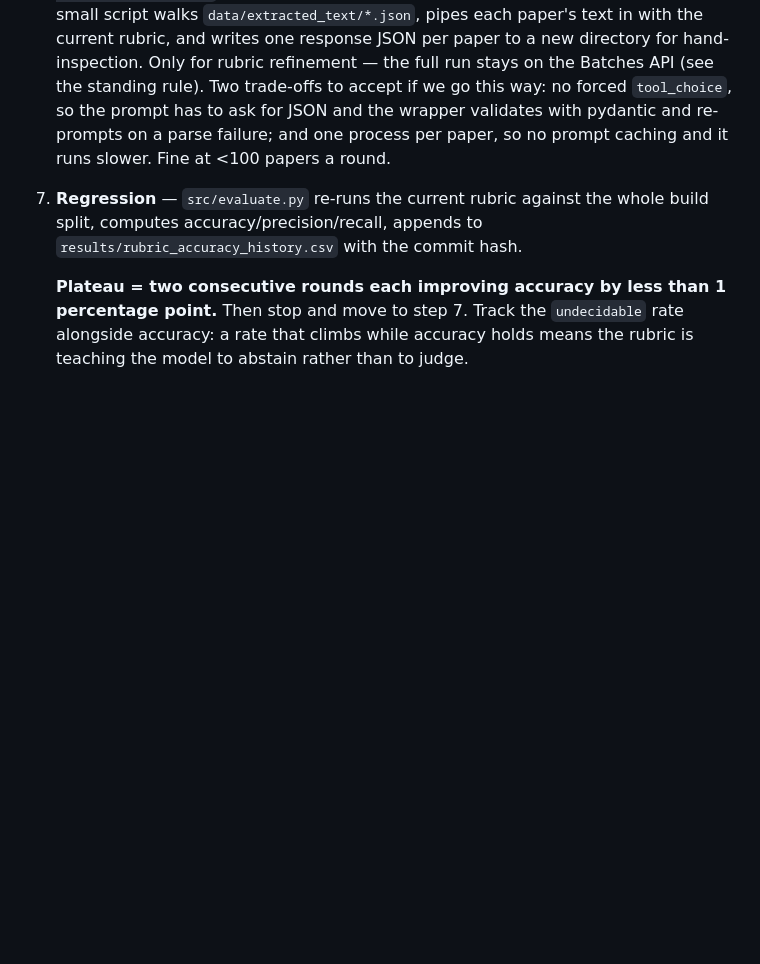
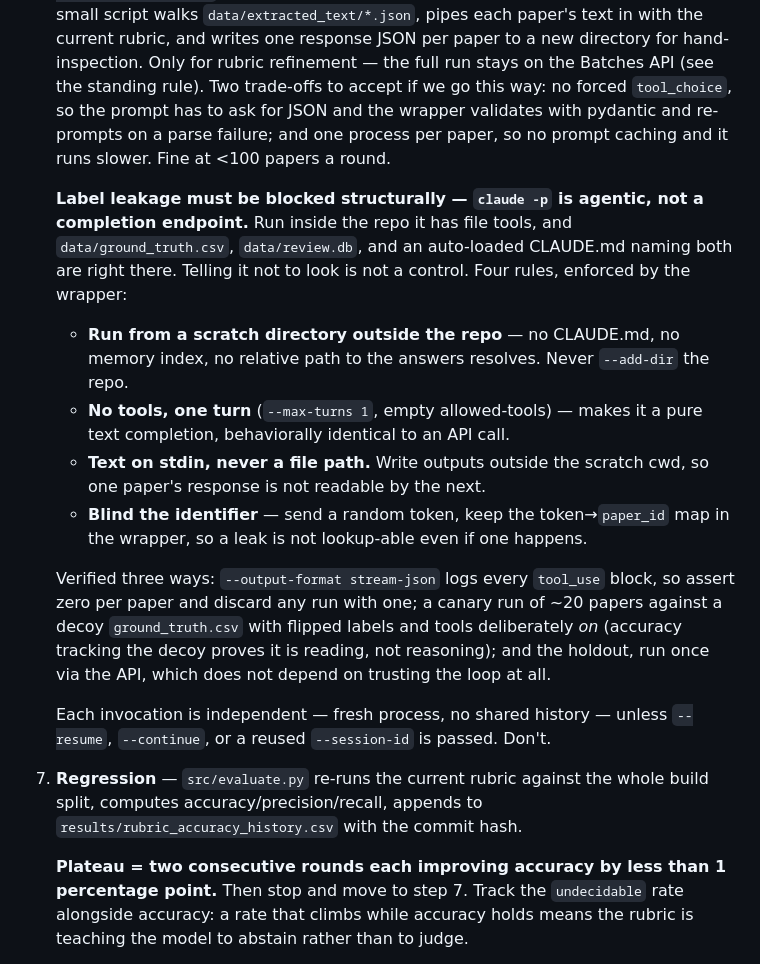
Before and after one commit to CharlieBuhanan/Automated-Detection-of-Ignored-Clustering-and-Restricted-Randomization-in-Trials-with-Clusters, a Markdown page: research design/PLAN.md, the part around the change. GitHub-like rendering; blank space fills up the shorter version.

Commit message:
add CLI rubric refinement operation to plan.md

```diff
--- a/research design/PLAN.md
+++ b/research design/PLAN.md
@@ -455,6 +455,27 @@ scored as misses.
    prompt has to ask for JSON and the wrapper validates with pydantic and re-prompts on a parse failure;
    and one process per paper, so no prompt caching and it runs slower. Fine at <100 papers a round.
 
+   **Label leakage must be blocked structurally — `claude -p` is agentic, not a completion endpoint.**
+   Run inside the repo it has file tools, and `data/ground_truth.csv`, `data/review.db`, and an
+   auto-loaded CLAUDE.md naming both are right there. Telling it not to look is not a control. Four rules,
+   enforced by the wrapper:
+   - **Run from a scratch directory outside the repo** — no CLAUDE.md, no memory index, no relative path
+     to the answers resolves. Never `--add-dir` the repo.
+   - **No tools, one turn** (`--max-turns 1`, empty allowed-tools) — makes it a pure text completion,
+     behaviorally identical to an API call.
+   - **Text on stdin, never a file path.** Write outputs outside the scratch cwd, so one paper's response
+     is not readable by the next.
+   - **Blind the identifier** — send a random token, keep the token→`paper_id` map in the wrapper, so a
+     leak is not lookup-able even if one happens.
+
+   Verified three ways: `--output-format stream-json` logs every `tool_use` block, so assert zero per
+   paper and discard any run with one; a canary run of ~20 papers against a decoy `ground_truth.csv` with
+   flipped labels and tools deliberately *on* (accuracy tracking the decoy proves it is reading, not
+   reasoning); and the holdout, run once via the API, which does not depend on trusting the loop at all.
+
+   Each invocation is independent — fresh process, no shared history — unless `--resume`, `--continue`,
+   or a reused `--session-id` is passed. Don't.
+
 7. **Regression** — `src/evaluate.py` re-runs the current rubric against the whole build split, computes
    accuracy/precision/recall, appends to `results/rubric_accuracy_history.csv` with the commit hash.
 
```
